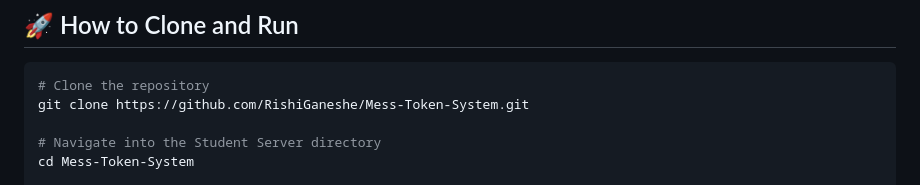
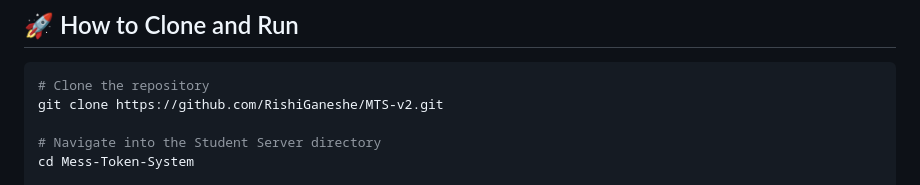
Before and after one commit to RishiGaneshe/MTS-v2, a Markdown page: README.md, the part around the change. Drawn GitHub-style.

````diff
--- a/README.md
+++ b/README.md
@@ -86,7 +86,7 @@ PORT=7000
 
 ```sh
 # Clone the repository
-git clone https://github.com/RishiGaneshe/Mess-Token-System.git
+git clone https://github.com/RishiGaneshe/MTS-v2.git
 
 # Navigate into the Student Server directory
 cd Mess-Token-System
````
